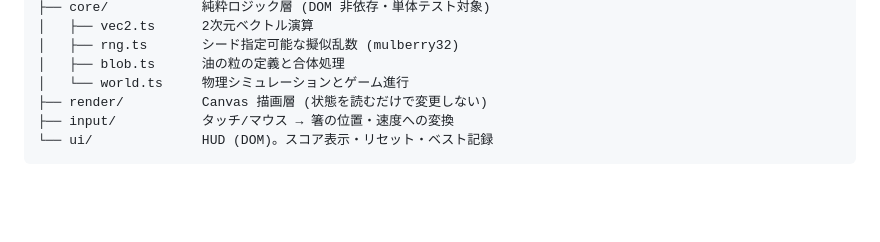
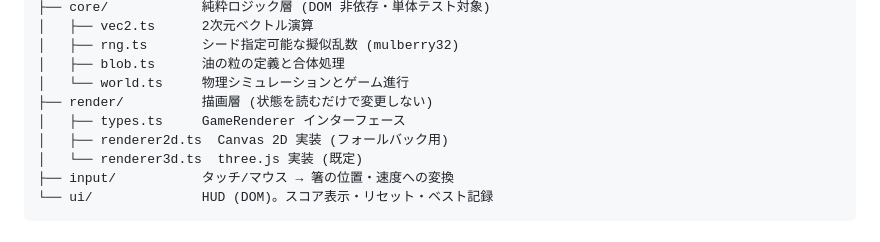
Before and after one commit to yama-shu/oil_game, a Markdown page: docs/architecture.md, the part around one of its changes. Drawn GitHub-style; blank space fills up the shorter version.

```diff
--- a/docs/architecture.md
+++ b/docs/architecture.md
@@ -15,6 +15,9 @@ src/
 │   ├── rng.ts       シード指定可能な擬似乱数 (mulberry32)
 │   ├── blob.ts      油の粒の定義と合体処理
 │   └── world.ts     物理シミュレーションとゲーム進行
-├── render/          Canvas 描画層 (状態を読むだけで変更しない)
+├── render/          描画層 (状態を読むだけで変更しない)
+│   ├── types.ts     GameRenderer インターフェース
+│   ├── renderer2d.ts  Canvas 2D 実装 (フォールバック用)
+│   └── renderer3d.ts  three.js 実装 (既定)
 ├── input/           タッチ/マウス → 箸の位置・速度への変換
 └── ui/              HUD (DOM)。スコア表示・リセット・ベスト記録
```
Also changed, not shown: other parts of docs/architecture.md (+18 -0 lines), README.md (+6 -3 lines), docs/images/screenshot_3d_chopsticks.png (added), docs/images/screenshot_3d_initial.png (added).
